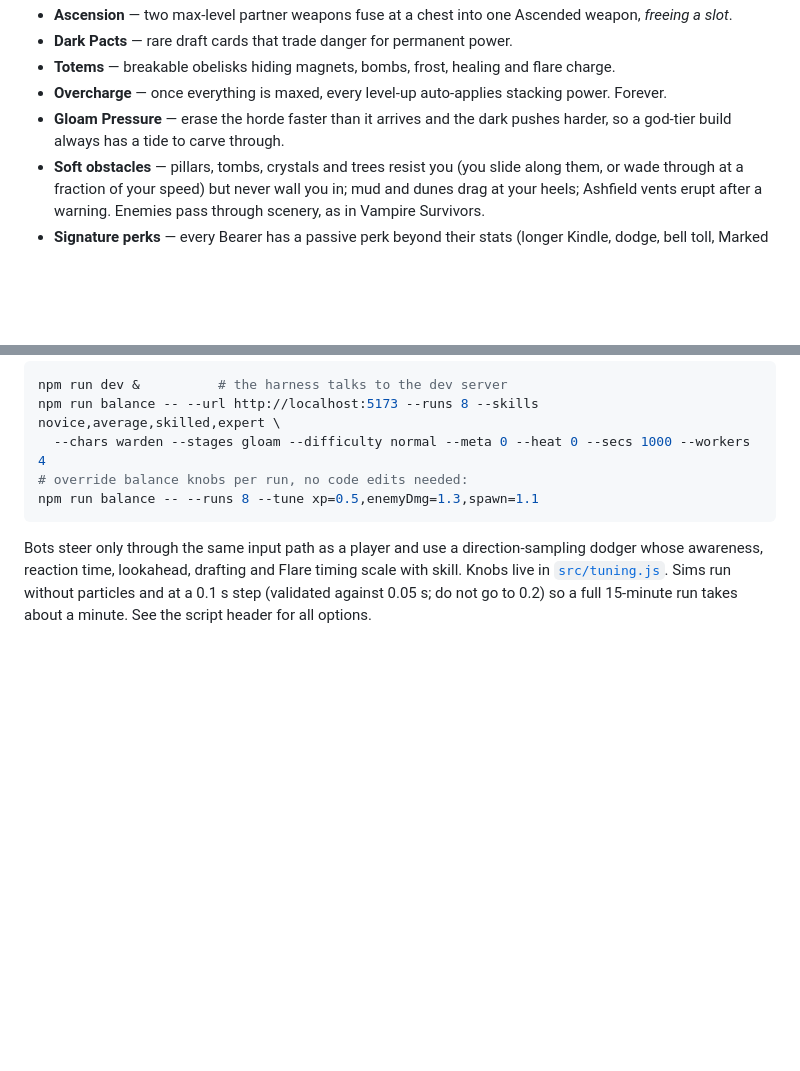
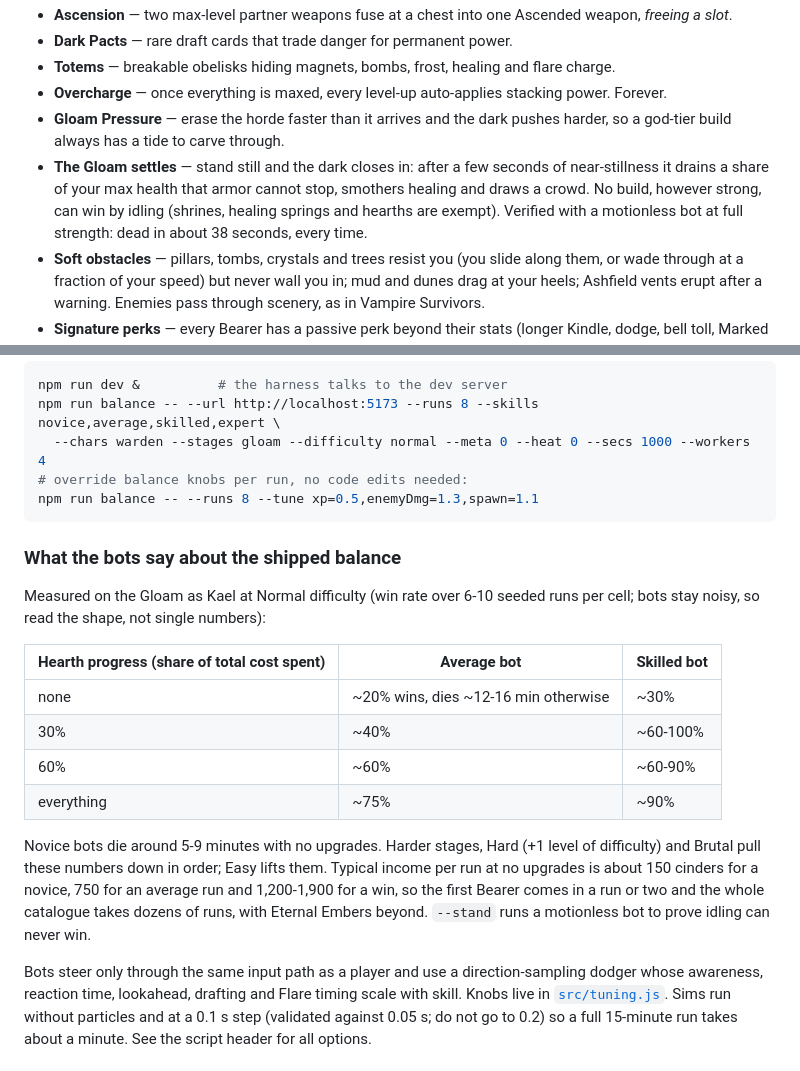
Before and after one commit to AieatAssam/emberwake, a Markdown page: README.md, 2 parts joined by grey strips. Drawn GitHub-style; blank space fills up the shorter version.

Commit message:
README: Gloam settles and bot balance results
Co-Authored-By: Claude Sonnet 5.5 <noreply@anthropic.com>
Claude-Session: https://claude.ai/code/session_01TuvmDCw6Vu6VwXMuGBLRER

````diff
--- a/README.md
+++ b/README.md
@@ -39,6 +39,7 @@ Emberwake is a browser **bullet-heaven survival roguelite** in the vein of *Vamp
 - **Totems** — breakable obelisks hiding magnets, bombs, frost, healing and flare charge.
 - **Overcharge** — once everything is maxed, every level-up auto-applies stacking power. Forever.
 - **Gloam Pressure** — erase the horde faster than it arrives and the dark pushes harder, so a god-tier build always has a tide to carve through.
+- **The Gloam settles** — stand still and the dark closes in: after a few seconds of near-stillness it drains a share of your max health that armor cannot stop, smothers healing and draws a crowd. No build, however strong, can win by idling (shrines, healing springs and hearths are exempt). Verified with a motionless bot at full strength: dead in about 38 seconds, every time.
 - **Soft obstacles** — pillars, tombs, crystals and trees resist you (you slide along them, or wade through at a fraction of your speed) but never wall you in; mud and dunes drag at your heels; Ashfield vents erupt after a warning. Enemies pass through scenery, as in Vampire Survivors.
 - **Signature perks** — every Bearer has a passive perk beyond their stats (longer Kindle, dodge, bell toll, Marked Prey, Hearthheart...).
 - **Random events** — healing springs, meteor showers with telegraphed impacts, Blood Moons, Ember Thieves running off with a chest, stampedes and rings of enemies closing in.
@@ -181,6 +182,18 @@ npm run balance -- --url http://localhost:5173 --runs 8 --skills novice,average,
 # override balance knobs per run, no code edits needed:
 npm run balance -- --runs 8 --tune xp=0.5,enemyDmg=1.3,spawn=1.1
 ```
+### What the bots say about the shipped balance
+Measured on the Gloam as Kael at Normal difficulty (win rate over 6-10 seeded runs per cell; bots stay noisy, so read the shape, not single numbers):
+
+| Hearth progress (share of total cost spent) | Average bot | Skilled bot |
+|---|---|---|
+| none | ~20% wins, dies ~12-16 min otherwise | ~30% |
+| 30% | ~40% | ~60-100% |
+| 60% | ~60% | ~60-90% |
+| everything | ~75% | ~90% |
+
+Novice bots die around 5-9 minutes with no upgrades. Harder stages, Hard (+1 level of difficulty) and Brutal pull these numbers down in order; Easy lifts them. Typical income per run at no upgrades is about 150 cinders for a novice, 750 for an average run and 1,200-1,900 for a win, so the first Bearer comes in a run or two and the whole catalogue takes dozens of runs, with Eternal Embers beyond. `--stand` runs a motionless bot to prove idling can never win.
+
 Bots steer only through the same input path as a player and use a direction-sampling dodger whose awareness, reaction time, lookahead, drafting and Flare timing scale with skill. Knobs live in [`src/tuning.js`](src/tuning.js). Sims run without particles and at a 0.1 s step (validated against 0.05 s; do not go to 0.2) so a full 15-minute run takes about a minute. See the script header for all options.
 
 ## Quality gates
````
